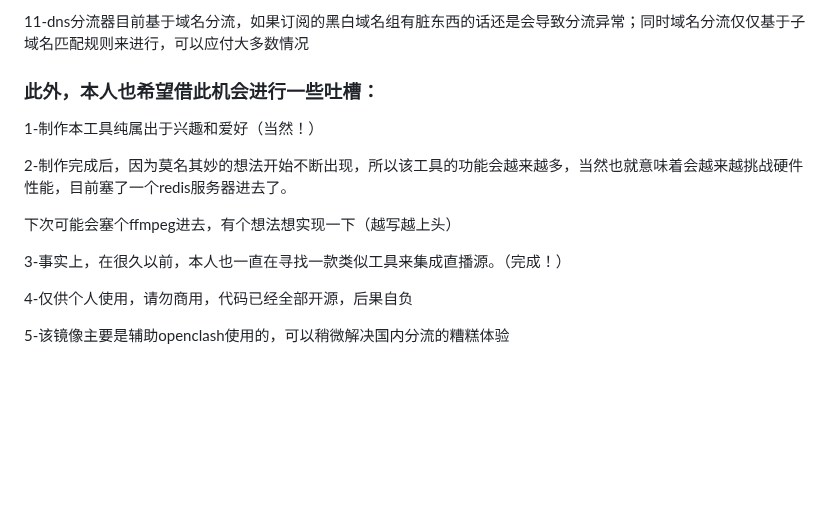
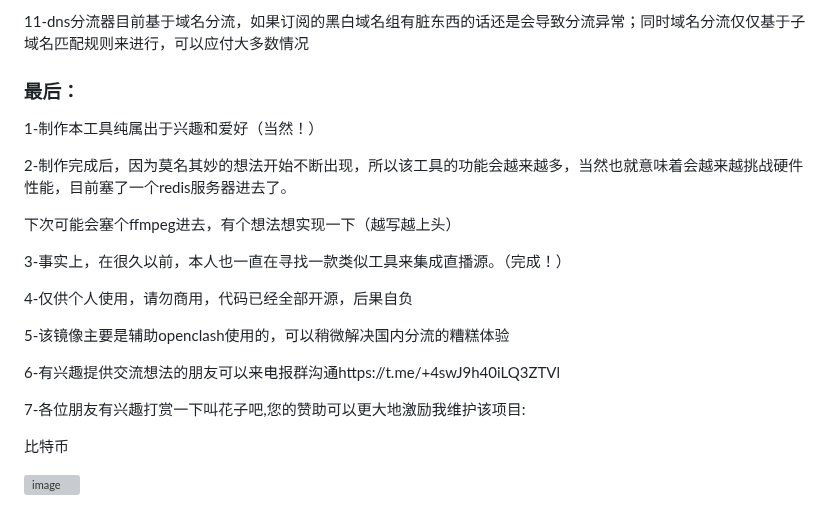
Before and after one commit to welcomefrank/m3u_subscriber, a Markdown page: README.md, the part around the change. Drawn GitHub-style; blank space fills up the shorter version; grey boxes are pictures that could not be loaded.

```diff
--- a/README.md
+++ b/README.md
@@ -152,7 +152,7 @@ subconverter很强大，我无法对其进行参考改造合并，尝试自己
 
 11-dns分流器目前基于域名分流，如果订阅的黑白域名组有脏东西的话还是会导致分流异常；同时域名分流仅仅基于子域名匹配规则来进行，可以应付大多数情况
 
-### 此外，本人也希望借此机会进行一些吐槽：
+### 最后：
 
 1-制作本工具纯属出于兴趣和爱好（当然！）
 
@@ -165,3 +165,11 @@ subconverter很强大，我无法对其进行参考改造合并，尝试自己
 4-仅供个人使用，请勿商用，代码已经全部开源，后果自负
 
 5-该镜像主要是辅助openclash使用的，可以稍微解决国内分流的糟糕体验
+
+6-有兴趣提供交流想法的朋友可以来电报群沟通https://t.me/+4swJ9h40iLQ3ZTVl
+
+7-各位朋友有兴趣打赏一下叫花子吧,您的赞助可以更大地激励我维护该项目:
+
+比特币
+
+![image](https://github.com/paperbluster/m3u_subscriber/blob/main/bitcoin.png?raw=true)
```
